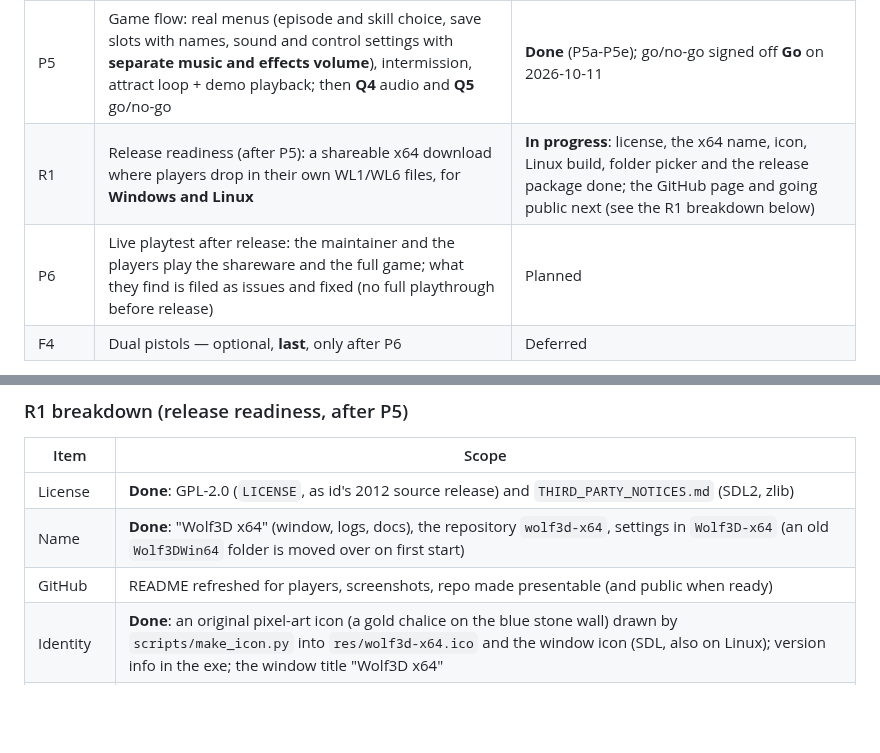
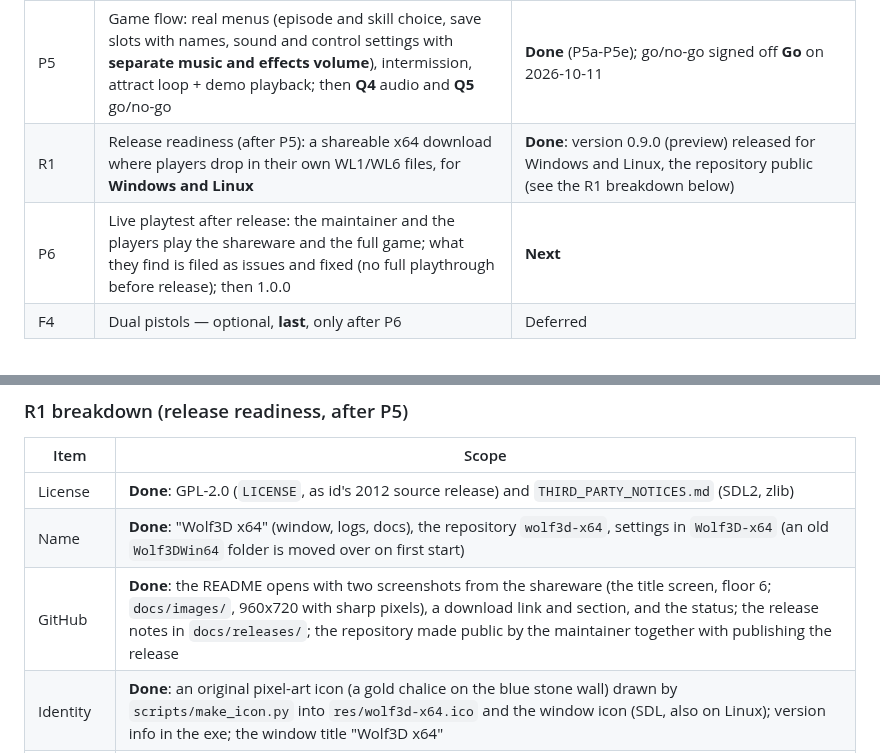
Before and after one commit to mkalkhoven-po/wolf3d-x64, a Markdown page: docs/epics/README.md, 2 parts joined by grey strips. Rendered like a GitHub page; blank space fills up the shorter version.

```diff
--- a/docs/epics/README.md
+++ b/docs/epics/README.md
@@ -11,8 +11,8 @@ Direction ([ADR-002](../adr/002-faithful-fixed-point-port.md)): reimplement game
 | P3 | WL1 data layer: WL1 and WL6 graphics layouts selected by pack extension (`src/id/gfxv.h`); layout is validated against the pack and unsupported versions fail with a clear error | **Done** for the Apogee 1.4 shareware pack (smoke passes on WL1 and WL6); manual WL1 playthrough not yet done |
 | P4 | Engine core: fixed-point + 70 Hz loop, original object/AI/state tables, player code, fixed-point renderer (re-run the L1.5 matrix) | **Done** (S0–S7): the faithful engine is the only engine and passes the fidelity gate (all eight original demos in sync, golden frames, E1M1, L1.5); a manual playtest sign-off is the last open check |
 | P5 | Game flow: real menus (episode and skill choice, save slots with names, sound and control settings with **separate music and effects volume**), intermission, attract loop + demo playback; then **Q4** audio and **Q5** go/no-go | **Done** (P5a-P5e); go/no-go signed off **Go** on 2026-10-11 |
-| R1 | Release readiness (after P5): a shareable x64 download where players drop in their own WL1/WL6 files, for **Windows and Linux** | **In progress**: license, the x64 name, icon, Linux build, folder picker and the release package done; the GitHub page and going public next (see the R1 breakdown below) |
-| P6 | Live playtest after release: the maintainer and the players play the shareware and the full game; what they find is filed as issues and fixed (no full playthrough before release) | Planned |
+| R1 | Release readiness (after P5): a shareable x64 download where players drop in their own WL1/WL6 files, for **Windows and Linux** | **Done**: version 0.9.0 (preview) released for Windows and Linux, the repository public (see the R1 breakdown below) |
+| P6 | Live playtest after release: the maintainer and the players play the shareware and the full game; what they find is filed as issues and fixed (no full playthrough before release); then 1.0.0 | **Next** |
 | F4 | Dual pistols — optional, **last**, only after P6 | Deferred |
 
 P1 delivered: `-Wall -Wextra -Wpedantic` (`/W4` on MSVC) with zero project warnings, `-DWOLF_SANITIZE=ON`, `tests/test_decoders.c` via CTest, optional `smoke_only` CTest when `WOLF3D_DATA` is set at configure time, Windows CI (green).
@@ -65,7 +65,7 @@ The screens around the game, ported into the engine: they draw into the same 320
 |------|-------|
 | License | **Done**: GPL-2.0 (`LICENSE`, as id's 2012 source release) and `THIRD_PARTY_NOTICES.md` (SDL2, zlib) |
 | Name | **Done**: "Wolf3D x64" (window, logs, docs), the repository `wolf3d-x64`, settings in `Wolf3D-x64` (an old `Wolf3DWin64` folder is moved over on first start) |
-| GitHub | README refreshed for players, screenshots, repo made presentable (and public when ready) |
+| GitHub | **Done**: the README opens with two screenshots from the shareware (the title screen, floor 6; `docs/images/`, 960x720 with sharp pixels), a download link and section, and the status; the release notes in `docs/releases/`; the repository made public by the maintainer together with publishing the release |
 | Identity | **Done**: an original pixel-art icon (a gold chalice on the blue stone wall) drawn by `scripts/make_icon.py` into `res/wolf3d-x64.ico` and the window icon (SDL, also on Linux); version info in the exe; the window title "Wolf3D x64" |
 | Package | **Done**: `cpack` after a build makes `wolf3d-x64-0.9.0-windows-x64.zip` / `-linux-x64.tar.gz` (the game, `SDL2.dll` on Windows, a player `README.txt`, `LICENSE.txt`, `THIRD_PARTY_NOTICES.txt`, a `data` folder whose README says which files go in); a tag `v*` builds both in CI (`release.yml`: MSYS2 UCRT64 on Windows, Ubuntu 22.04 against the system's SDL2) and puts them with `SHA256SUMS.txt` in a draft GitHub release. The Windows exe is a windowed program now (no console window); double-clicked, its output goes to `wolf3d.log` in the settings folder. Both packages unpacked and run from another folder (the `data` folder found by itself). Game data is never bundled. First version 0.9.0 (preview); 1.0.0 after the P6 playtest |
 | Drop-in | **Done**: when no game files are found (and no `--data` was given), a message box offers "Choose folder...", then the system's folder dialog (Windows; zenity or kdialog on Linux) until the folder has game files; it is remembered as `last_data`. Driven end to end with UI Automation on Windows; the Linux fallback (no dialog tool: the `--data` message) run on Ubuntu |
```
Also changed, not shown: README.md (+12 -4 lines), docs/releases/v0.9.0.md (+2 -2 lines), docs/images/ingame.png (added), docs/images/title.png (added), 2 other files.
